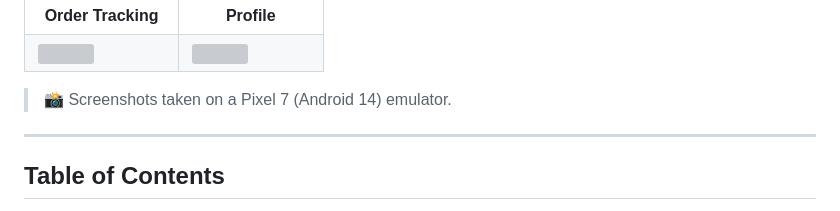
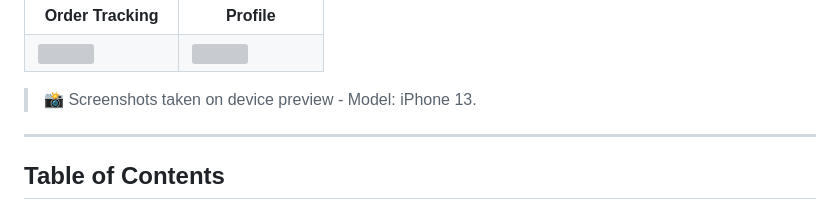
Before and after one commit to DoIcode-404/hypermart, a Markdown page: README.md, the part around the change. Drawn GitHub-style; grey boxes are pictures that could not be loaded.

```diff
--- a/README.md
+++ b/README.md
@@ -49,7 +49,7 @@ A Flutter e-commerce application built with Clean Architecture, Riverpod state m
   </tr>
 </table>
 
-> 📸 Screenshots taken on a Pixel 7 (Android 14) emulator.
+> 📸 Screenshots taken on device preview - Model: iPhone 13.
 
 ---
 
```
